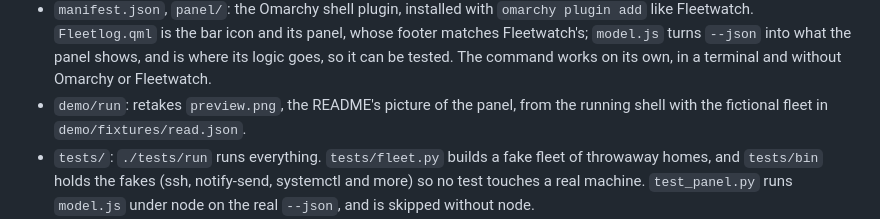
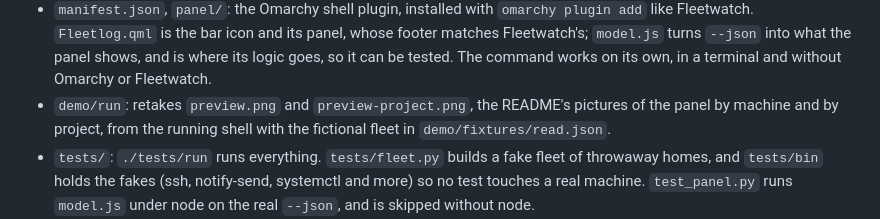
Before and after one commit to Frestina/fleetlog, a Markdown page: AGENTS.md, the part around the change. Drawn GitHub-style.

```diff
--- a/AGENTS.md
+++ b/AGENTS.md
@@ -24,8 +24,9 @@ and change it in the same commit when a decision changes.
   into what the panel shows, and is where its logic goes, so it can be
   tested. The command works on its own, in a terminal and without Omarchy
   or Fleetwatch.
-- `demo/run`: retakes `preview.png`, the README's picture of the panel, from
-  the running shell with the fictional fleet in `demo/fixtures/read.json`.
+- `demo/run`: retakes `preview.png` and `preview-project.png`, the README's
+  pictures of the panel by machine and by project, from the running shell
+  with the fictional fleet in `demo/fixtures/read.json`.
 - `tests/`: `./tests/run` runs everything. `tests/fleet.py` builds a fake
   fleet of throwaway homes, and `tests/bin` holds the fakes (ssh,
   notify-send, systemctl and more) so no test touches a real machine.
```
Also changed, not shown: README.md (+8 -4 lines), preview-project.png (added), 2 other files.
